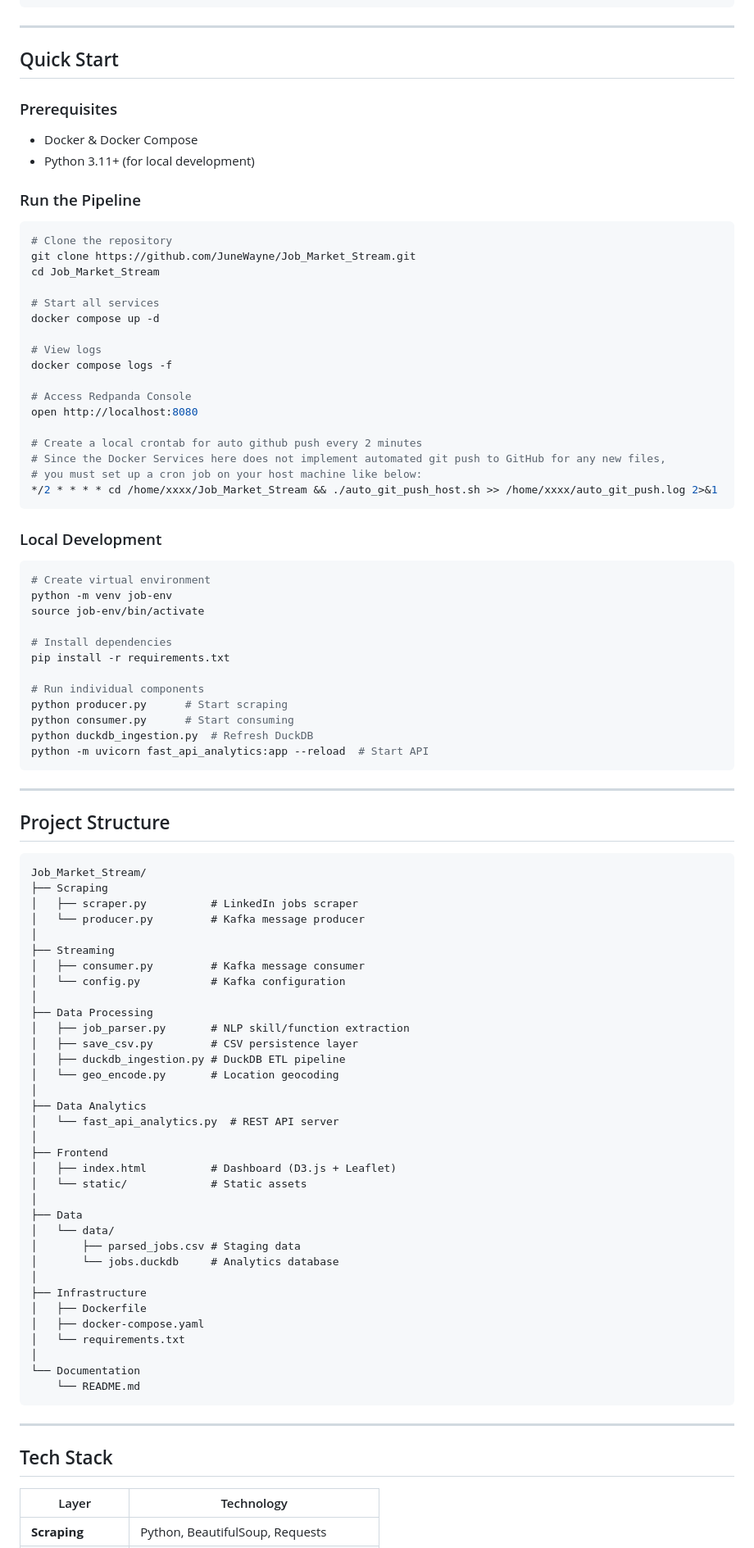
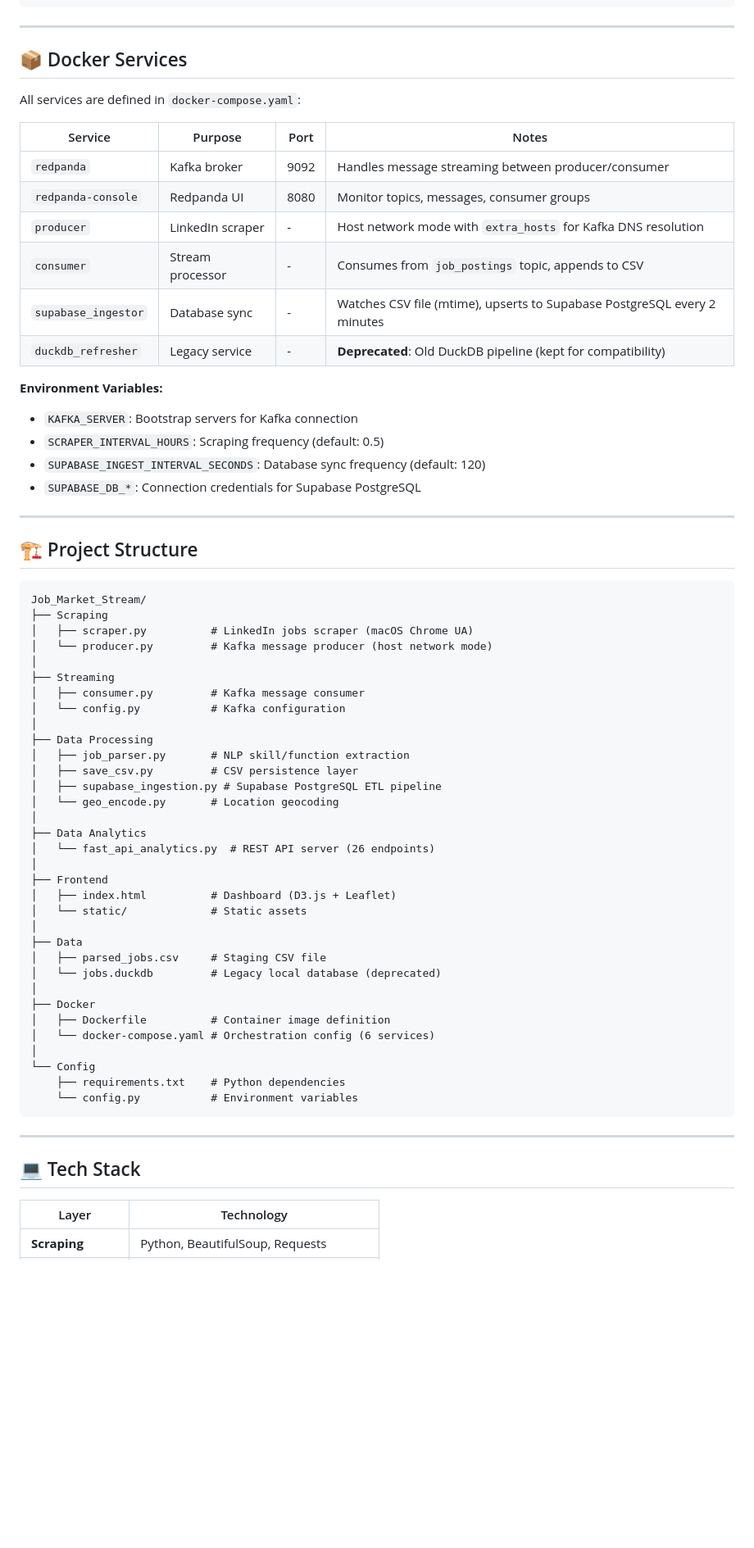
Before and after one commit to JuneWayne/Job_Market_Stream, a Markdown page: README.md, the part around one of its changes. Shown at 82% size. GitHub-like rendering; blank space fills up the shorter version.

````diff
--- a/README.md
+++ b/README.md
@@ -189,60 +195,34 @@ services:
 
 ---
 
-## Quick Start
+## 📦 Docker Services
 
-### Prerequisites
-- Docker & Docker Compose
-- Python 3.11+ (for local development)
+All services are defined in `docker-compose.yaml`:
 
-### Run the Pipeline
+| Service             | Purpose          | Port | Notes                                                                    |
+| ------------------- | ---------------- | ---- | ------------------------------------------------------------------------ |
+| `redpanda`          | Kafka broker     | 9092 | Handles message streaming between producer/consumer                      |
+| `redpanda-console`  | Redpanda UI      | 8080 | Monitor topics, messages, consumer groups                                |
+| `producer`          | LinkedIn scraper | -    | Host network mode with `extra_hosts` for Kafka DNS resolution            |
+| `consumer`          | Stream processor | -    | Consumes from `job_postings` topic, appends to CSV                       |
+| `supabase_ingestor` | Database sync    | -    | Watches CSV file (mtime), upserts to Supabase PostgreSQL every 2 minutes |
+| `duckdb_refresher`  | Legacy service   | -    | **Deprecated**: Old DuckDB pipeline (kept for compatibility)             |
 
-```bash
-# Clone the repository
-git clone https://github.com/JuneWayne/Job_Market_Stream.git
-cd Job_Market_Stream
-
-# Start all services
-docker compose up -d
-
-# View logs
-docker compose logs -f
-
-# Access Redpanda Console
-open http://localhost:8080
-
-# Create a local crontab for auto github push every 2 minutes
-# Since the Docker Services here does not implement automated git push to GitHub for any new files,
-# you must set up a cron job on your host machine like below:
-*/2 * * * * cd /home/xxxx/Job_Market_Stream && ./auto_git_push_host.sh >> /home/xxxx/auto_git_push.log 2>&1
-```
-
-### Local Development
-
-```bash
-# Create virtual environment
-python -m venv job-env
-source job-env/bin/activate
-
-# Install dependencies
-pip install -r requirements.txt
-
-# Run individual components
-python producer.py      # Start scraping
-python consumer.py      # Start consuming
-python duckdb_ingestion.py  # Refresh DuckDB
-python -m uvicorn fast_api_analytics:app --reload  # Start API
-```
+**Environment Variables:**
+- `KAFKA_SERVER`: Bootstrap servers for Kafka connection
+- `SCRAPER_INTERVAL_HOURS`: Scraping frequency (default: 0.5)
+- `SUPABASE_INGEST_INTERVAL_SECONDS`: Database sync frequency (default: 120)
+- `SUPABASE_DB_*`: Connection credentials for Supabase PostgreSQL
 
 ---
 
-## Project Structure
+## 🏗️ Project Structure
 
 ```
 Job_Market_Stream/
 ├── Scraping
-│   ├── scraper.py          # LinkedIn jobs scraper
-│   └── producer.py         # Kafka message producer
+│   ├── scraper.py          # LinkedIn jobs scraper (macOS Chrome UA)
+│   └── producer.py         # Kafka message producer (host network mode)
 │
 ├── Streaming
 │   ├── consumer.py         # Kafka message consumer
@@ -251,33 +231,32 @@ Job_Market_Stream/
 ├── Data Processing
 │   ├── job_parser.py       # NLP skill/function extraction
 │   ├── save_csv.py         # CSV persistence layer
-│   ├── duckdb_ingestion.py # DuckDB ETL pipeline
+│   ├── supabase_ingestion.py # Supabase PostgreSQL ETL pipeline
 │   └── geo_encode.py       # Location geocoding
 │
 ├── Data Analytics
-│   └── fast_api_analytics.py  # REST API server
+│   └── fast_api_analytics.py  # REST API server (26 endpoints)
 │
 ├── Frontend
 │   ├── index.html          # Dashboard (D3.js + Leaflet)
 │   └── static/             # Static assets
 │
 ├── Data
-│   └── data/
-│       ├── parsed_jobs.csv # Staging data
-│       └── jobs.duckdb     # Analytics database
+│   ├── parsed_jobs.csv     # Staging CSV file
+│   └── jobs.duckdb         # Legacy local database (deprecated)
 │
-├── Infrastructure
-│   ├── Dockerfile
-│   ├── docker-compose.yaml
-│   └── requirements.txt
+├── Docker
+│   ├── Dockerfile          # Container image definition
+│   └── docker-compose.yaml # Orchestration config (6 services)
 │
-└── Documentation
-    └── README.md
+└── Config
+    ├── requirements.txt    # Python dependencies
+    └── config.py           # Environment variables
 ```
 
 ---
 
-## Tech Stack
+## 💻 Tech Stack
 
 | Layer              | Technology                            |
 | ------------------ | ------------------------------------- |
````
Also changed, not shown: other parts of README.md (+45 -39 lines).
